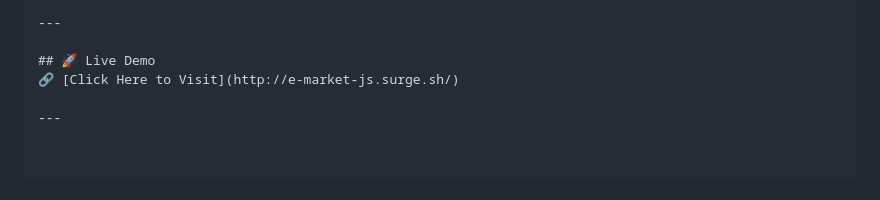
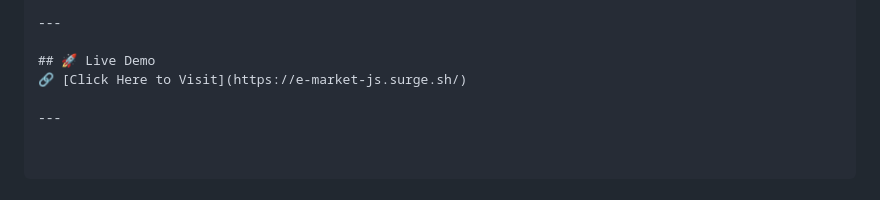
Before and after one commit to m7mdhany/E-Commerce_JS, a Markdown page: README.md, the part around the change. Drawn GitHub-style.

```diff
--- a/README.md
+++ b/README.md
@@ -96,6 +96,6 @@ JS project/
 ---
 
 ## 🚀 Live Demo
-🔗 [Click Here to Visit](http://e-market-js.surge.sh/)
+🔗 [Click Here to Visit](https://e-market-js.surge.sh/)
 
 ---
```
